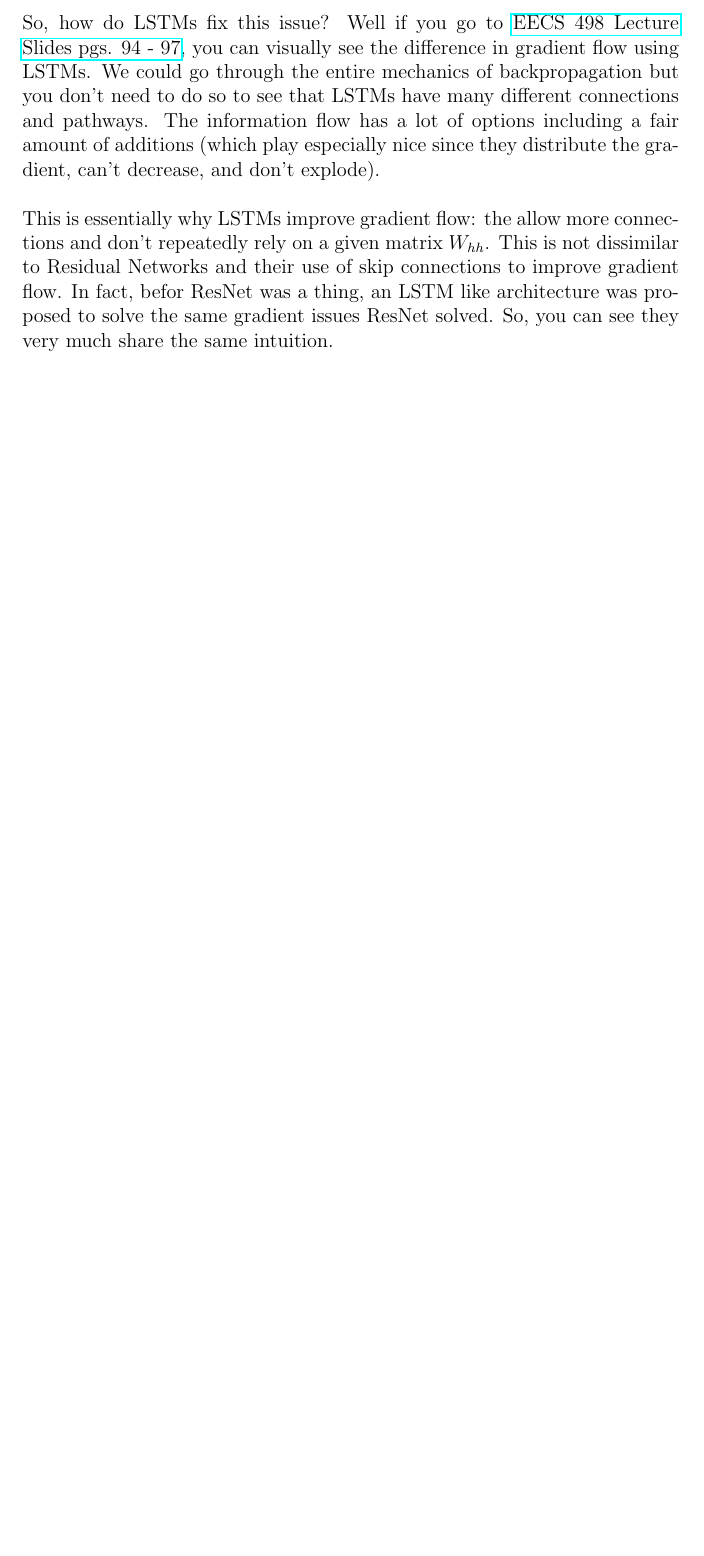
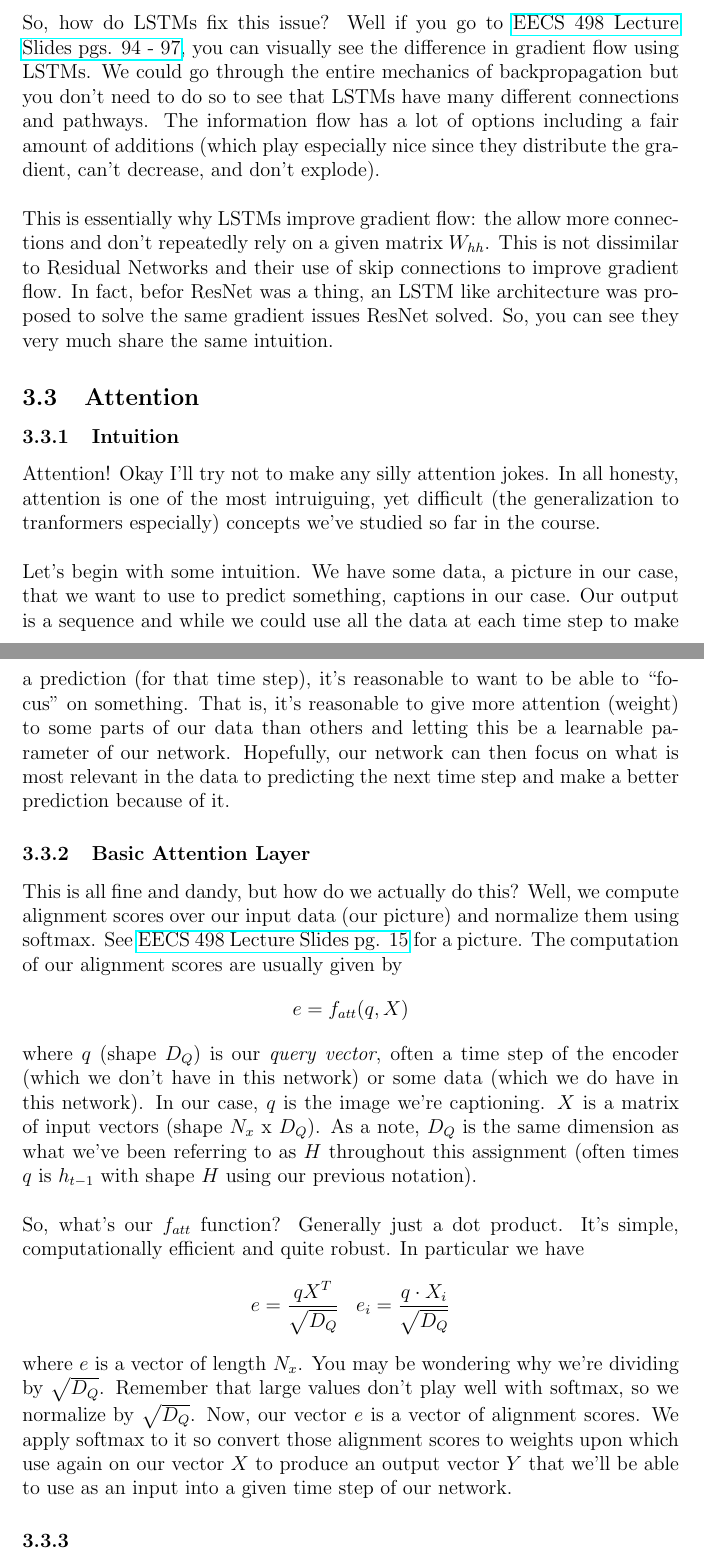
Before and after one commit to bensmidt/EECS498-DL-CV, a LaTeX document (A4/RNNs-LSTM-Attention.tex): part of page 10 of 10 before the commit and two parts of pages 11 and 12 of 12 after it, the two joined at a grey line, cut so that both start at the same text, the shorter picture padded with empty space. Compiled offline with pdfLaTeX.

Commit message:
almost done with attention A4

```diff
--- a/A4/RNNs-LSTM-Attention.tex
+++ b/A4/RNNs-LSTM-Attention.tex
@@ -385,7 +385,51 @@ their use of skip connections to improve gradient flow. In fact, befor ResNet wa
 an LSTM like architecture was proposed to solve the same gradient issues ResNet solved. So,
 you can see they very much share the same intuition.
 
+\subsection{Attention}
 
+\subsubsection{Intuition}
+Attention! Okay I'll try not to make any silly attention jokes. In all honesty, attention is
+one of the most intruiguing, yet difficult (the generalization to tranformers especially)
+concepts we've studied so far in the course.
+~\\
+~\\
+Let's begin with some intuition. We have some data, a picture in our case, that we want
+to use to predict something, captions in our case. Our output is a sequence and while
+we could use all the data at each time step to make a prediction (for that time step),
+it's reasonable to want to be able to "focus" on something. That is, it's reasonable to
+give more attention (weight) to some parts of our data than others and letting this be
+a learnable parameter of our network. Hopefully, our network can then focus on what is
+most relevant in the data to predicting the next time step and make a better prediction
+because of it.
+
+\subsubsection{Basic Attention Layer}
+This is all fine and dandy, but how do we actually do this? Well, we compute
+alignment scores over our input data (our picture) and normalize them using
+softmax. See \href{https://web.eecs.umich.edu/~justincj/slides/eecs498/498_FA2019_lecture13.pdf}
+{EECS 498 Lecture Slides pg. 15} for a picture. The computation of our alignment scores
+are usually given by
+\begin{equation*}
+    e = f_{att}(q, X)
+\end{equation*}
+where $q$ (shape $D_Q$) is our \emph{query vector}, often a time step of the encoder (which we don't have in
+this network) or some data (which we do have in this network). In our case, $q$ is the image we're captioning.
+$X$ is a matrix of input vectors (shape $N_x$ x $D_Q$). As a note, $D_Q$ is the same dimension as
+what we've been referring to as $H$ throughout this assignment (often times $q$ is $h_{t-1}$ with shape
+$H$ using our previous notation).
+~\\
+~\\
+So, what's our $f_{att}$ function? Generally just a dot product. It's simple, computationally
+efficient and quite robust. In particular we have
+\begin{equation*}
+    e = \frac{q X^T}{\sqrt{D_Q}} \; \; \; e_i = \frac{q \cdot X_i}{\sqrt{D_Q}}
+\end{equation*}
+where $e$ is a vector of length $N_x$. You may be wondering why we're dividing by $\sqrt{D_Q}$.
+Remember that large values don't play well with softmax, so we normalize by $\sqrt{D_Q}$. Now,
+our vector $e$ is a vector of alignment scores. We apply softmax to it so convert those
+alignment scores to weights upon which use again on our vector $X$ to produce an output vector
+$Y$ that we'll be able to use as an input into a given time step of our network.
+
+\subsubsection{}
 
 
 
```
Also changed, not shown: A4/RNNs-LSTM-Attention.pdf, A4/RNNs-LSTM-Attention.tex (4 more changed lines).
